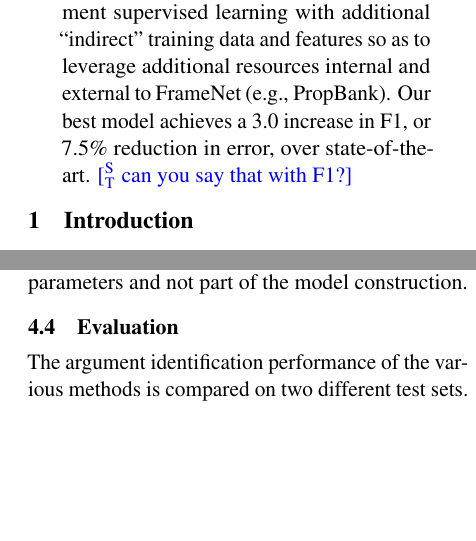
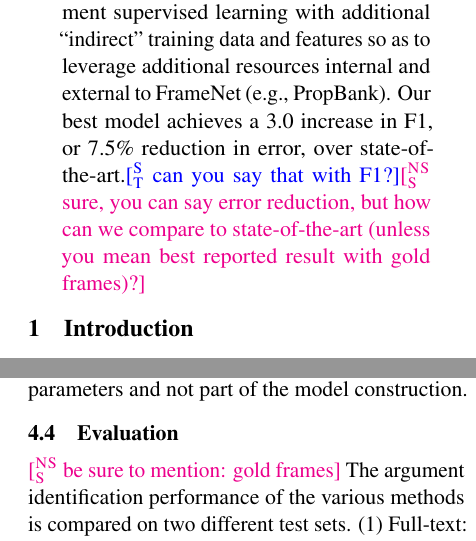
Before and after one commit to meghana-kshirsagar/acl2015, a LaTeX paper (argid.tex): two parts of the columns of pages 1 and 7 of 10, joined at a grey line, cut so that both start at the same text, the shorter picture padded with empty space. Compiled offline with pdfLaTeX.

Commit message:
little things

```diff
--- a/argid.tex
+++ b/argid.tex
@@ -377,7 +377,7 @@ upon full-text annotations in the FrameNet resource.\nss{is this true? I think D
 We augment supervised learning with additional
 ``indirect'' training data and features
 so as to leverage additional resources internal and external to FrameNet (e.g., PropBank).
-Our best model achieves a 3.0 increase in F1, or 7.5\% reduction in error, over state-of-the-art. \st{can you say that with F1?}
+Our best model achieves a 3.0 increase in F1, or 7.5\% reduction in error, over state-of-the-art.\st{can you say that with F1?}\nss{sure, you can say error reduction, but how can we compare to state-of-the-art (unless you mean best reported result with gold frames)?}
 \end{abstract}
 
 \section{Introduction}
@@ -910,6 +910,7 @@ to only tune parameters and not part of the model construction.
 
 
 \subsection{Evaluation}
+\nss{be sure to mention: gold frames}
 The argument identification performance of the various methods is compared on two different test sets.
 (1) Full-text: the FrameNet 1.5 FT test split that was used in the evaluation in \citet{das-14}. This data consists of sentences from 23 documents.
 (2) Exemplars: a randomly sampled set of sentences from the exemplars data, with approximately the same number of targets as the FT test set.
```
Also changed, not shown: argid.pdf, argid.tex (4 more changed lines).
